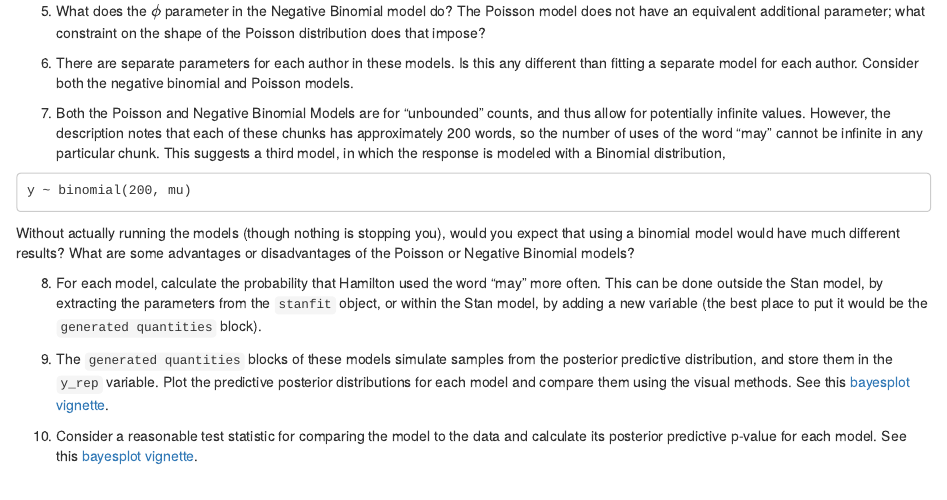
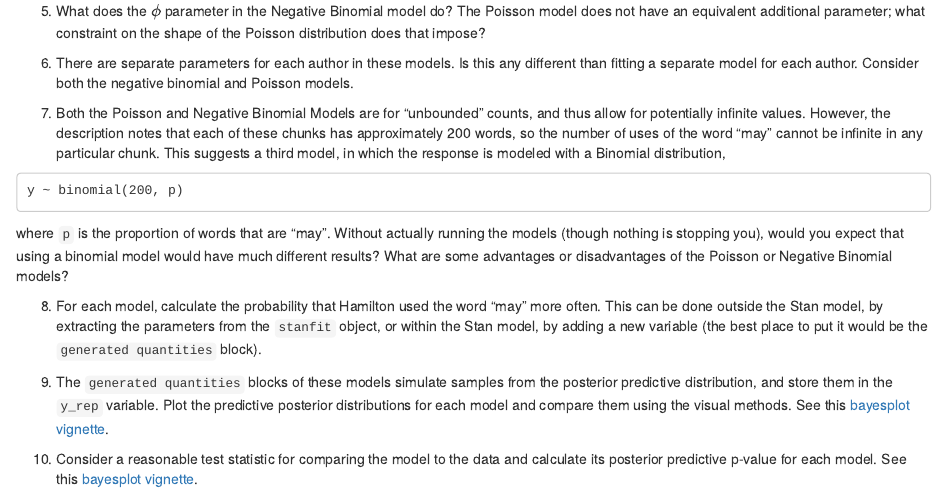
Before and after one commit to UW-CSSS-564/assignment-2017-3-public, an R Markdown document (README.Rmd): the page in a window 1100 px wide, from 1980 px down. Rendered offline with R 4.5, knitr and Pandoc, with nearby package versions; code that draws random numbers runs with fixed seeds of ours.

Commit message:
add note about binomial distribution

````diff
--- a/README.Rmd
+++ b/README.Rmd
@@ -93,8 +93,9 @@ glimpse(may_long)
 7. Both the Poisson and Negative Binomial Models are for "unbounded" counts, and thus allow for potentially infinite values. However, the description notes that each of these chunks has approximately 200 words, so the number of uses of the word "may" cannot be infinite in any particular chunk.
   This suggests a third model, in which the response is modeled with a Binomial distribution,
   ```
-  y ~ binomial(200, mu)
+  y ~ binomial(200, p)
   ```
+  where `p` is the proportion of words that are "may".
   Without actually running the models (though nothing is stopping you), would you expect that using a binomial model would have much different results? What are some advantages or disadvantages of the Poisson or Negative Binomial models?
 
 8. For each model, calculate the probability that Hamilton used the word "may" more often. This can be done outside the Stan model, by extracting the parameters from the `stanfit` object, or within the Stan model, by adding a new variable (the best place to put it would be the `generated quantities` block).
````
